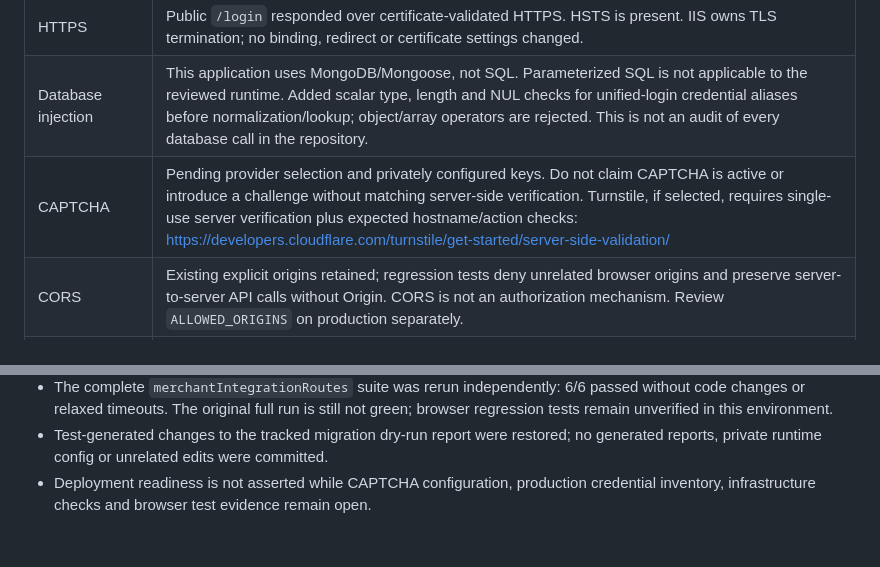
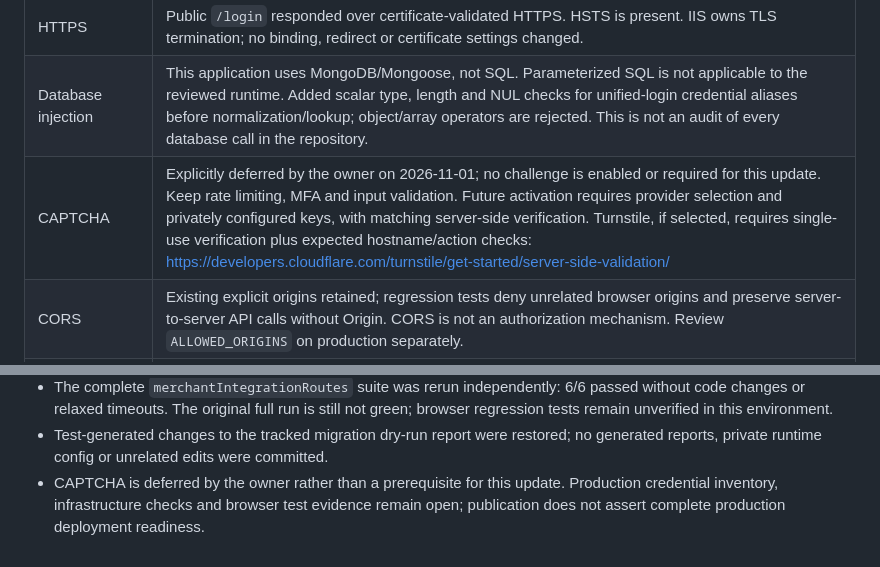
Before and after one commit to frpbypassen-rgb/vodafone-cash-v2, a Markdown page: docs/operations/security-baseline-review-2026-11-01.md, 2 parts joined by grey strips. GitHub-like rendering.

Commit message:
docs: record owner decision to defer CAPTCHA

```diff
--- a/docs/operations/security-baseline-review-2026-11-01.md
+++ b/docs/operations/security-baseline-review-2026-11-01.md
@@ -19,7 +19,7 @@ untrusted CORS origins, and accidental secret-file publication.
 | Environment secrets | `.env` was already ignored; added all `.env.*` overrides and private key/certificate containers, preserving example templates. Existing tracked files are not removed by `.gitignore`; the tracked PEM files found are test-only receiver fixtures. No history-wide secret audit or rotation was performed. |
 | HTTPS | Public `/login` responded over certificate-validated HTTPS. HSTS is present. IIS owns TLS termination; no binding, redirect or certificate settings changed. |
 | Database injection | This application uses MongoDB/Mongoose, not SQL. Parameterized SQL is not applicable to the reviewed runtime. Added scalar type, length and NUL checks for unified-login credential aliases before normalization/lookup; object/array operators are rejected. This is not an audit of every database call in the repository. |
-| CAPTCHA | Pending provider selection and privately configured keys. Do not claim CAPTCHA is active or introduce a challenge without matching server-side verification. Turnstile, if selected, requires single-use server verification plus expected hostname/action checks: https://developers.cloudflare.com/turnstile/get-started/server-side-validation/ |
+| CAPTCHA | Explicitly deferred by the owner on 2026-11-01; no challenge is enabled or required for this update. Keep rate limiting, MFA and input validation. Future activation requires provider selection and privately configured keys, with matching server-side verification. Turnstile, if selected, requires single-use verification plus expected hostname/action checks: https://developers.cloudflare.com/turnstile/get-started/server-side-validation/ |
 | CORS | Existing explicit origins retained; regression tests deny unrelated browser origins and preserve server-to-server API calls without Origin. CORS is not an authorization mechanism. Review `ALLOWED_ORIGINS` on production separately. |
 | Security headers | Public HSTS, CSP, frame protection, nosniff and referrer policy verified. Helmet's unsupported `permissionsPolicy` option did not emit a header; replaced with explicit Permissions-Policy restricted to self. Camera/microphone remain available for proof capture and executor voice attachments; geolocation remains available for login. Existing inline-script allowances in CSP require a separate nonce migration and UI regression pass. |
 | Directory listing | Express serves the `public` root using static middleware, with no directory-index middleware. IIS/Plesk directory browsing outside the application has not been inspected in this review. |
@@ -67,5 +67,6 @@ drained. No unguarded PM2 restart or automatic financial retry is part of this w
   still not green; browser regression tests remain unverified in this environment.
 - Test-generated changes to the tracked migration dry-run report were restored;
   no generated reports, private runtime config or unrelated edits were committed.
-- Deployment readiness is not asserted while CAPTCHA configuration, production
-  credential inventory, infrastructure checks and browser test evidence remain open.
+- CAPTCHA is deferred by the owner rather than a prerequisite for this update.
+  Production credential inventory, infrastructure checks and browser test evidence
+  remain open; publication does not assert complete production deployment readiness.
```
